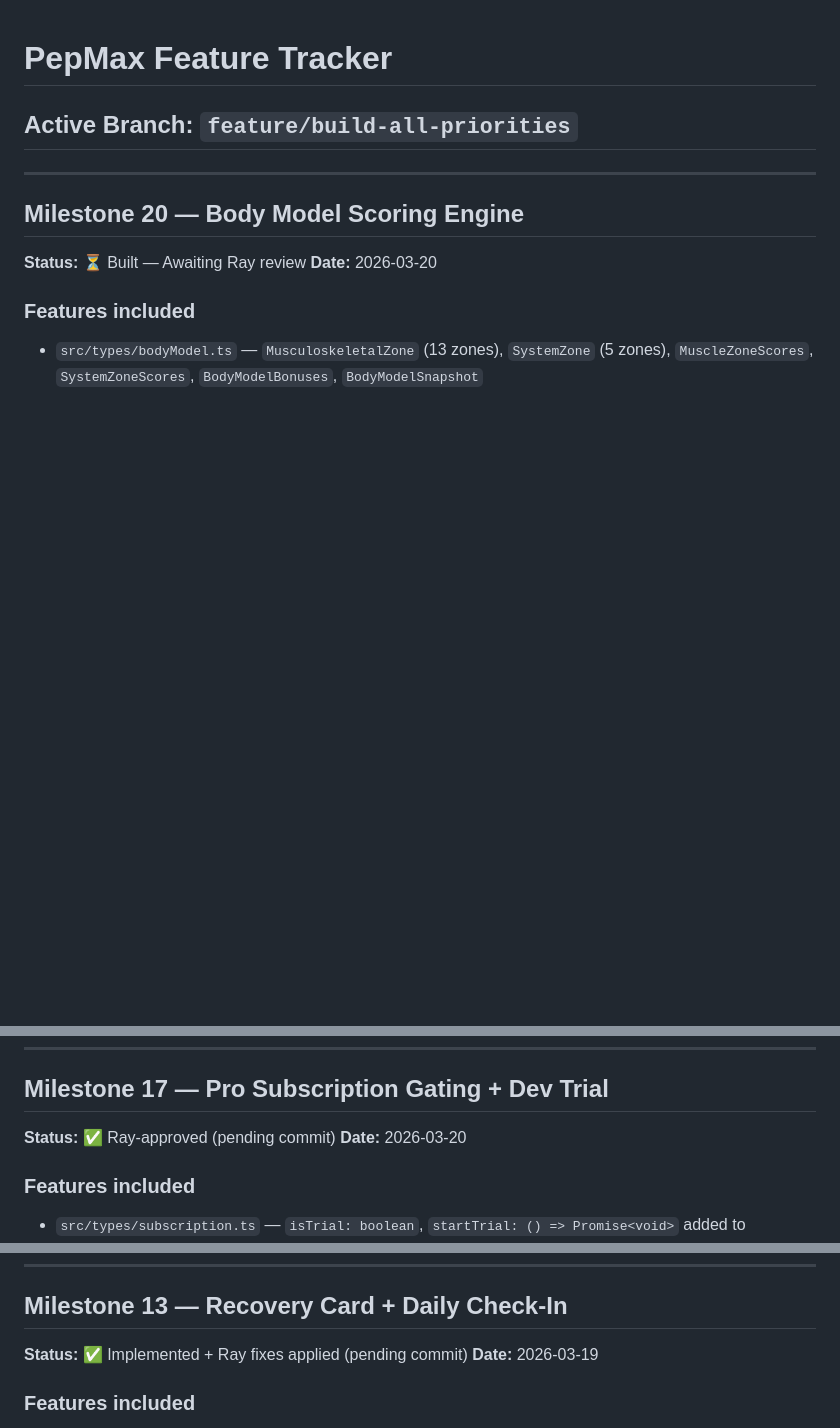
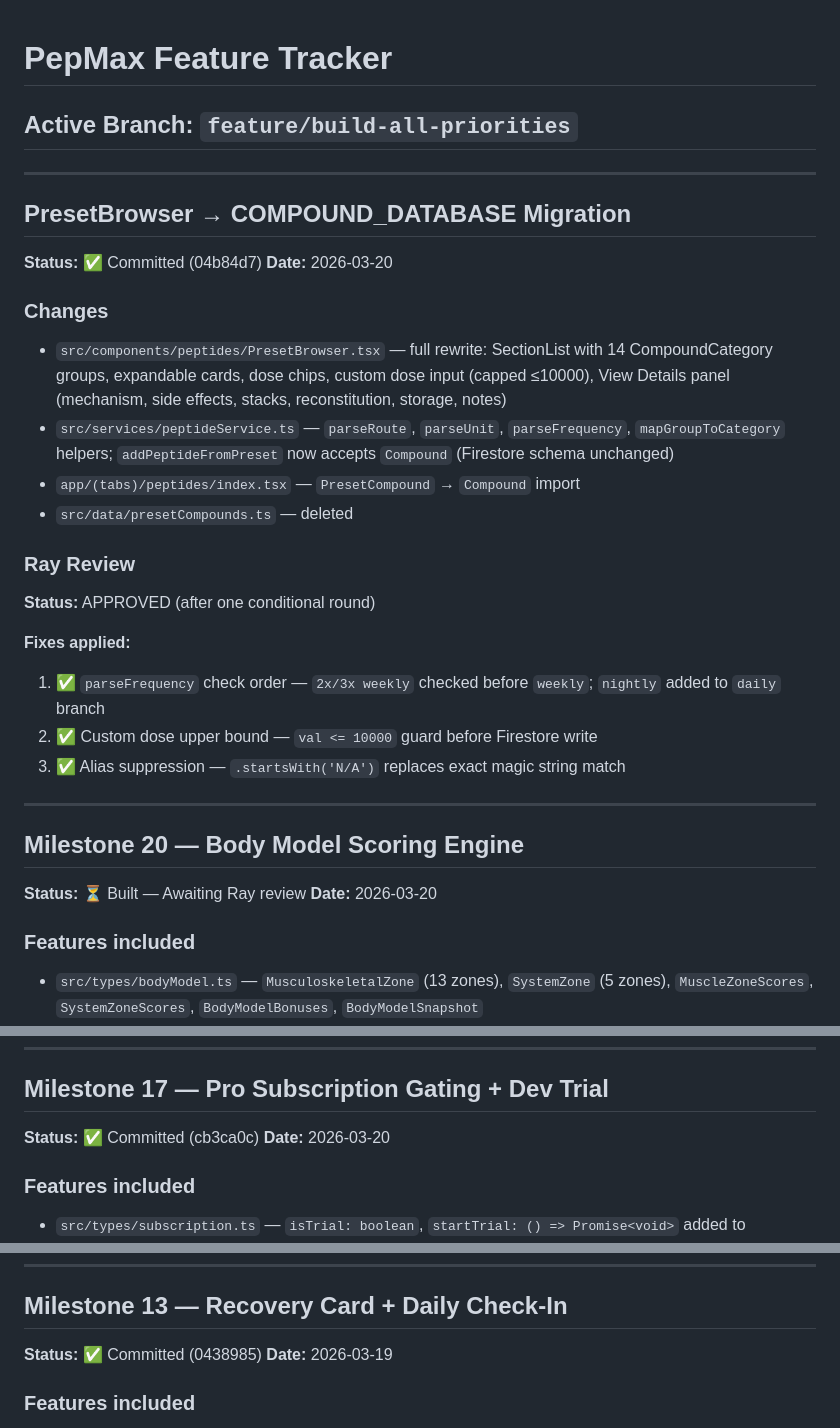
Before and after one commit to JonKicker/pepmax, a Markdown page: FEATURE_TRACKER.md, 3 parts joined by grey strips. GitHub-like rendering; blank space fills up the shorter version.

Commit message:
docs: update FEATURE_TRACKER — PresetBrowser migration + stale status cleanup
- Add PresetBrowser → COMPOUND_DATABASE entry (committed 04b84d7, Ray-approved)
- Fix 4 stale "pending commit" statuses (M17, M13, M12, Micronutrient fixes)
  all confirmed committed via git log

Co-Authored-By: Claude Sonnet 4.6 <noreply@anthropic.com>

```diff
--- a/FEATURE_TRACKER.md
+++ b/FEATURE_TRACKER.md
@@ -1,6 +1,27 @@
 # PepMax Feature Tracker
 
 ## Active Branch: `feature/build-all-priorities`
+
+---
+
+## PresetBrowser → COMPOUND_DATABASE Migration
+
+**Status:** ✅ Committed (04b84d7)
+**Date:** 2026-03-20
+
+### Changes
+- `src/components/peptides/PresetBrowser.tsx` — full rewrite: SectionList with 14 CompoundCategory groups, expandable cards, dose chips, custom dose input (capped ≤10000), View Details panel (mechanism, side effects, stacks, reconstitution, storage, notes)
+- `src/services/peptideService.ts` — `parseRoute`, `parseUnit`, `parseFrequency`, `mapGroupToCategory` helpers; `addPeptideFromPreset` now accepts `Compound` (Firestore schema unchanged)
+- `app/(tabs)/peptides/index.tsx` — `PresetCompound` → `Compound` import
+- `src/data/presetCompounds.ts` — deleted
+
+### Ray Review
+**Status:** APPROVED (after one conditional round)
+
+**Fixes applied:**
+1. ✅ `parseFrequency` check order — `2x/3x weekly` checked before `weekly`; `nightly` added to `daily` branch
+2. ✅ Custom dose upper bound — `val <= 10000` guard before Firestore write
+3. ✅ Alias suppression — `.startsWith('N/A')` replaces exact magic string match
 
 ---
 
@@ -132,7 +153,7 @@ All downstream breakage resolved:
 
 ## Milestone 17 — Pro Subscription Gating + Dev Trial
 
-**Status:** ✅ Ray-approved (pending commit)
+**Status:** ✅ Committed (cb3ca0c)
 **Date:** 2026-03-20
 
 ### Features included
@@ -239,7 +260,7 @@ All downstream breakage resolved:
 
 ## Milestone 13 — Recovery Card + Daily Check-In
 
-**Status:** ✅ Implemented + Ray fixes applied (pending commit)
+**Status:** ✅ Committed (0438985)
 **Date:** 2026-03-19
 
 ### Features included
```
Also changed, not shown: other parts of FEATURE_TRACKER.md (+2 -2 lines).
